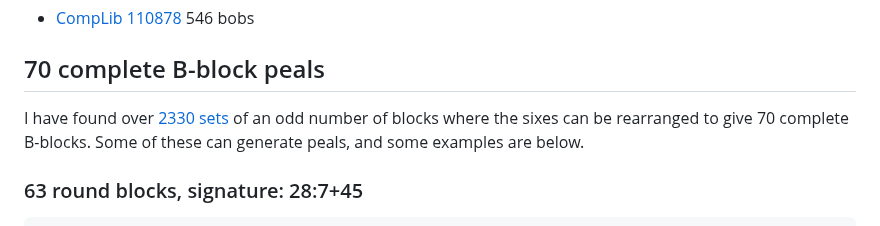
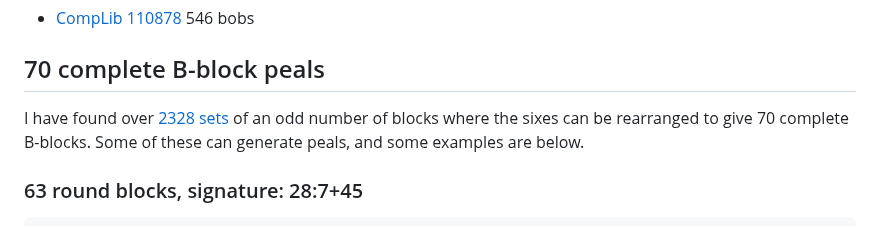
Before and after one commit to ajohnson1/ajohnson1.github.io, a Markdown page: bobsonly.md, the part around the change. Rendered like a GitHub page.

````diff
--- a/bobsonly.md
+++ b/bobsonly.md
@@ -1283,7 +1283,7 @@ No peal
 
 ## 70 complete B-block peals
 
-I have found over [2330 sets](oddblocks/oddblocks_70.txt) of an odd number of blocks where the sixes can be rearranged to give 70 complete B-blocks. Some of these can generate peals, and some examples are below.
+I have found over [2328 sets](oddblocks/oddblocks_70.txt) of an odd number of blocks where the sixes can be rearranged to give 70 complete B-blocks. Some of these can generate peals, and some examples are below.
 
 ### 63 round blocks, signature: 28:7+45
 ```
````
